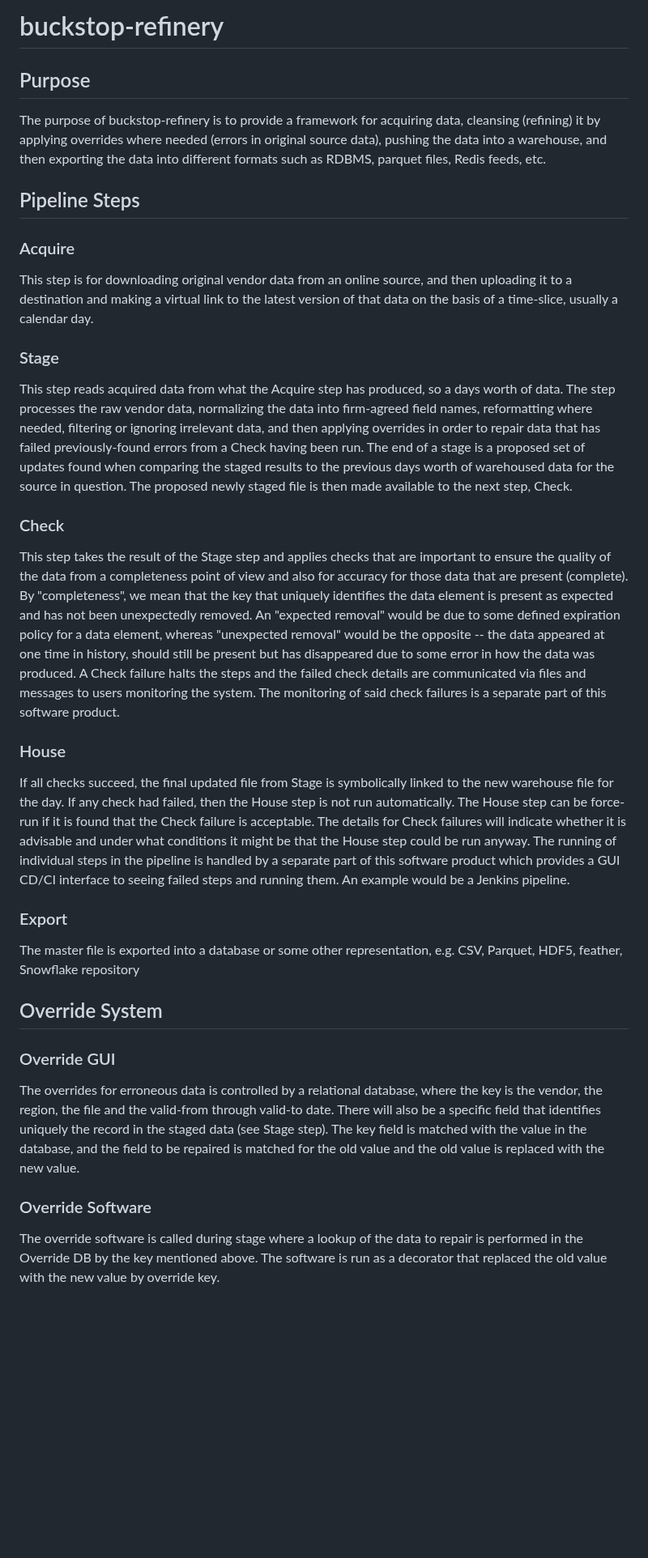
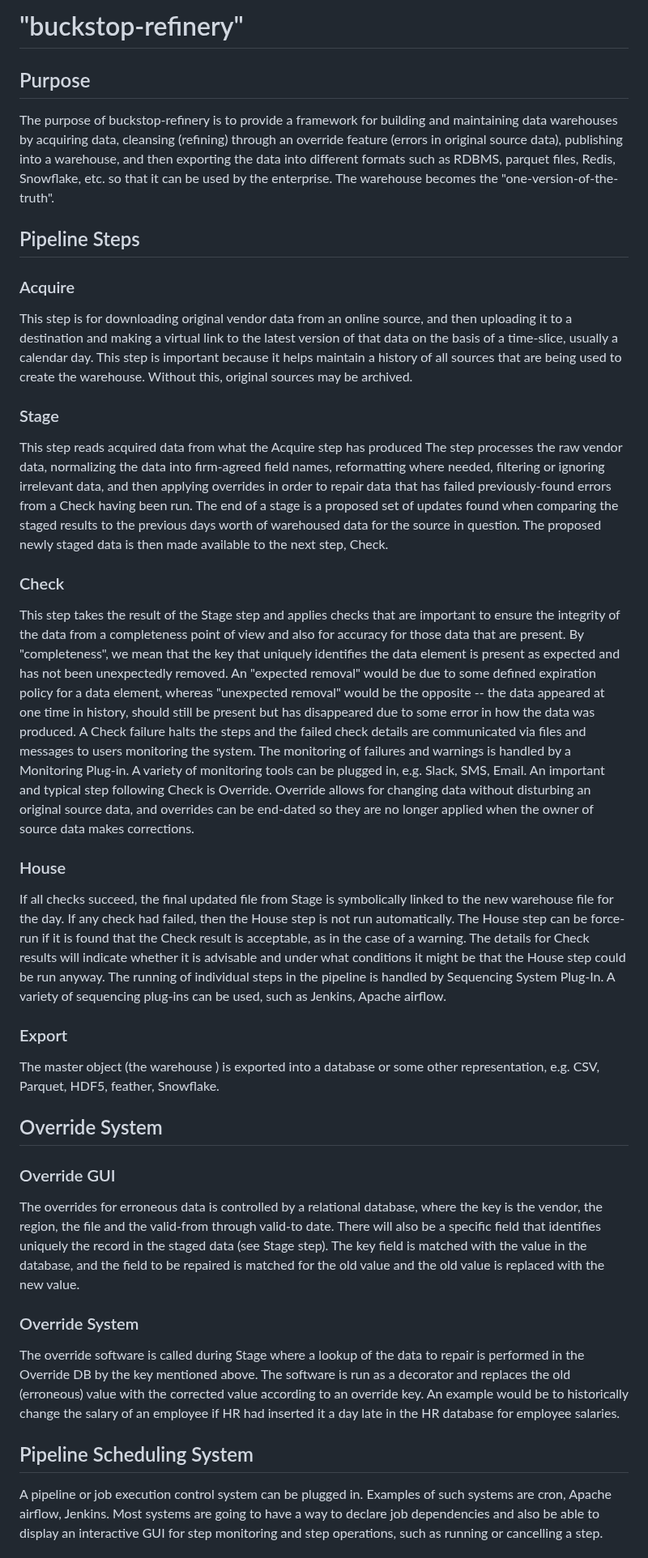
Before and after one commit to markfyoung0711/buckstop-refinery, a Markdown page: README.md, the part around one of its changes. Shown at 81% size. GitHub-like rendering; blank space fills up the shorter version.

Commit message:
modified the description for presentation to Bonum

```diff
--- a/README.md
+++ b/README.md
@@ -1,30 +1,35 @@
-# buckstop-refinery
+# "buckstop-refinery"
 ## Purpose
-The purpose of buckstop-refinery is to provide a framework for acquiring data,
-cleansing (refining) it by applying overrides where needed (errors in original
-source data), pushing the data into a warehouse, and then exporting the data
-into different formats such as RDBMS, parquet files, Redis feeds, etc.
+The purpose of buckstop-refinery is to provide a framework for building and
+maintaining data warehouses by acquiring data, cleansing (refining) through an override
+feature (errors in original source data), publishing into a warehouse, and then exporting
+the data into different formats such as RDBMS, parquet files, Redis, Snowflake, etc.
+so that it can be used by the enterprise.  The warehouse becomes the "one-version-of-the-truth".
 
 ## Pipeline Steps
 ### Acquire
 This step is for downloading original vendor data from an online source,
 and then uploading it to a destination and making a virtual link to the
 latest version of that data on the basis of a time-slice, usually a calendar
-day.
+day.  This step is important because it helps maintain a history of all
+sources that are being used to create the warehouse.  Without this, original
+sources may be archived.
+
 ### Stage
-This step reads acquired data from what the Acquire step has produced, so a
-days worth of data.  The step processes the raw vendor data, normalizing the
+This step reads acquired data from what the Acquire step has produced
+The step processes the raw vendor data, normalizing the
 data into firm-agreed field names, reformatting where needed, filtering or
 ignoring irrelevant data, and then applying overrides in order to repair
 data that has failed previously-found errors from a Check having been run.
 The end of a stage is a proposed set of updates found when comparing the
 staged results to the previous days worth of warehoused data for the source
-in question.  The proposed newly staged file is then made available to the
+in question.  The proposed newly staged data is then made available to the
 next step, Check.
+
 ### Check
 This step takes the result of the Stage step and applies checks that are
-important to ensure the quality of the data from a completeness point of
-view and also for accuracy for those data that are present (complete).  By
+important to ensure the integrity of the data from a completeness point of
+view and also for accuracy for those data that are present.  By
 "completeness", we mean that the key that uniquely identifies the data
 element is present as expected and has not been unexpectedly removed.
 An "expected removal" would be due to some defined expiration policy for
@@ -32,21 +37,26 @@ a data element, whereas "unexpected removal" would be the opposite -- the
 data appeared at one time in history, should still be present but has
 disappeared due to some error in how the data was produced.  A Check failure
 halts the steps and the failed check details are communicated via files
-and messages to users monitoring the system.  The monitoring of said check
-failures is a separate part of this software product.
+and messages to users monitoring the system.  The monitoring of failures
+and warnings is handled by a Monitoring Plug-in.  A variety of monitoring
+tools can be plugged in, e.g. Slack, SMS, Email.  An important and typical
+step following Check is Override.  Override allows for changing data without
+disturbing an original source data, and overrides can be end-dated so they
+are no longer applied when the owner of source data makes corrections.
+
 ### House
 If all checks succeed, the final updated file from Stage is symbolically
 linked to the new warehouse file for the day.  If any check had failed,
 then the House step is not run automatically.  The House step can be force-run
-if it is found that the Check failure is acceptable.  The details for
-Check failures will indicate whether it is advisable and under what conditions
+if it is found that the Check result is acceptable, as in the case of a warning.
+The details for Check results will indicate whether it is advisable and under what conditions
 it might be that the House step could be run anyway.  The running of individual
-steps in the pipeline is handled by a separate part of this software product
-which provides a GUI CD/CI interface to seeing failed steps and running
-them.  An example would be a Jenkins pipeline.
+steps in the pipeline is handled by Sequencing System Plug-In.  A variety of sequencing
+plug-ins can be used, such as Jenkins, Apache airflow.
+
 ### Export
-The master file is exported into a database or some other representation, e.g.
-CSV, Parquet, HDF5, feather, Snowflake repository
+The master object (the warehouse ) is exported into a database or some other representation, e.g.
+CSV, Parquet, HDF5, feather, Snowflake.
 
 ## Override System
 ### Override GUI
@@ -56,10 +66,19 @@ date.  There will also be a specific field that identifies uniquely the record
 in the staged data (see Stage step).  The key field is matched with the value
 in the database, and the field to be repaired is matched for the old value
 and the old value is replaced with the new value.
-### Override Software
-The override software is called during stage where a lookup of the data to
+
+### Override System
+The override software is called during Stage where a lookup of the data to
 repair is performed in the Override DB by the key mentioned above.  The
-software is run as a decorator that replaced the old value with the new value
-by override key.
+software is run as a decorator and replaces the old (erroneous) value with the
+corrected value according to an override key.  An example would be to historically
+change the salary of an employee if HR had inserted it a day late in the HR
+database for employee salaries.
 
+## Pipeline Scheduling System
+A pipeline or job execution control system can be plugged in. Examples of
+such systems are cron, Apache airflow, Jenkins.  Most systems are going
+to have a way to declare job dependencies and also be able to display
+an interactive GUI for step monitoring and step operations, such as running
+or cancelling a step.
 
```
Also changed, not shown: other parts of README.md (+10 -10 lines).
